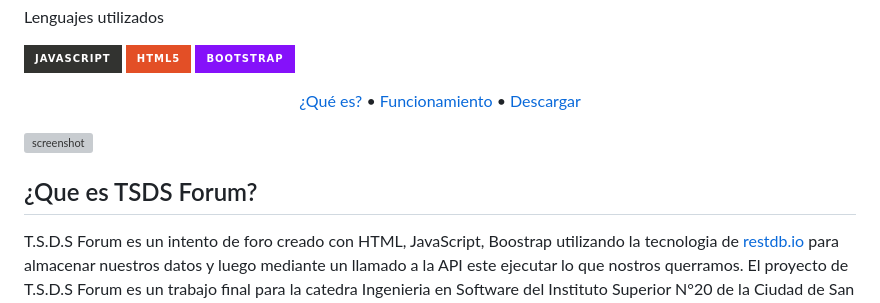
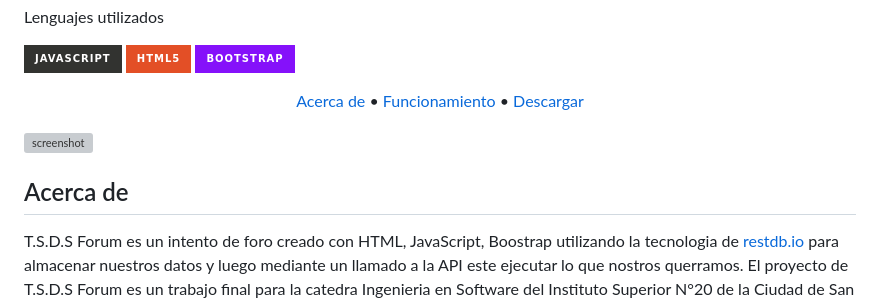
Before and after one commit to SantiagoPrida/TSDSForum, a Markdown page: README.md, the part around the change. GitHub-like rendering; badges without logos; grey boxes are pictures that could not be loaded.

```diff
--- a/README.md
+++ b/README.md
@@ -16,14 +16,14 @@
 </p>
 
 <p align="center">
-  <a href="#¿Que-es-TSDS-Forum?">¿Qué es?</a> •
+  <a href="#Acerca-de">Acerca de</a> •
   <a href="#Funcionamiento">Funcionamiento</a> •
 <a href="#Descargar">Descargar</a>
 </p>
 
 ![screenshot](https://imgur.com/GRDLKz5.jpg)
 
-## ¿Que es TSDS Forum?
+## Acerca de
 
 T.S.D.S Forum es un intento de foro creado con HTML, JavaScript, Boostrap utilizando la tecnologia de <a href="https://restdb.io"> restdb.io </a> para almacenar nuestros datos y luego mediante un llamado a la API este ejecutar lo que nostros querramos. El proyecto de T.S.D.S Forum es un trabajo final para la catedra Ingenieria en Software del Instituto Superior N°20 de la Ciudad de San Justo, Provincia de Santa Fe, Argentina. Donde con este proyecto buscamos afianzar conocimientos, tomar experiencia con trayecto progresivo y sobre todas las cosas aprender e idear formas potenciando el autodidactismo.
 
```
